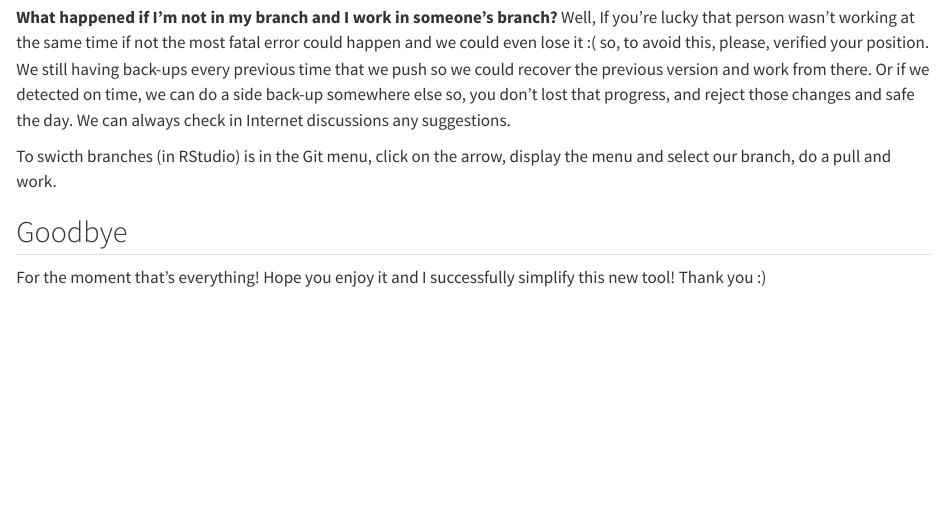
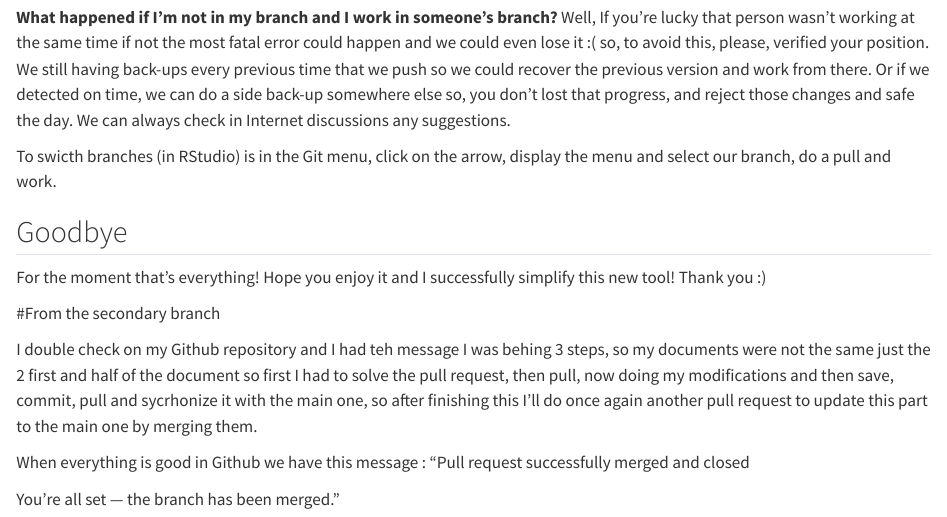
Before and after one commit to Cindyperez108/github_cindys_notes, a Quarto document (Pipeline_manual.qmd): the page in a window 1100 px wide, from 2530 px down. Rendered offline with R 4.5, knitr and Pandoc in place of Quarto, with nearby package versions.

Commit message:
Notes from my secondary branch after adding more relevant info to o the last pull request

```diff
--- a/Pipeline_manual.qmd
+++ b/Pipeline_manual.qmd
@@ -99,3 +99,11 @@ To swicth branches (in RStudio) is in the Git menu, click on the arrow, display
 ## Goodbye
 
 For the moment that's everything! Hope you enjoy it and I successfully simplify this new tool! Thank you :)
+
+#From the secondary branch
+
+I double check on my Github repository and I had teh message I was behing 3 steps, so my documents were not the same just the 2 first and half of the document so first I had to solve the pull request, then pull, now doing my modifications and then save, commit, pull and sycrhonize it with the main one, so after finishing this I'll do once again another pull request to update this part to the main one by merging them.
+
+When everything is good in Github we have this message : "Pull request successfully merged and closed
+
+You're all set — the branch has been merged."
```
